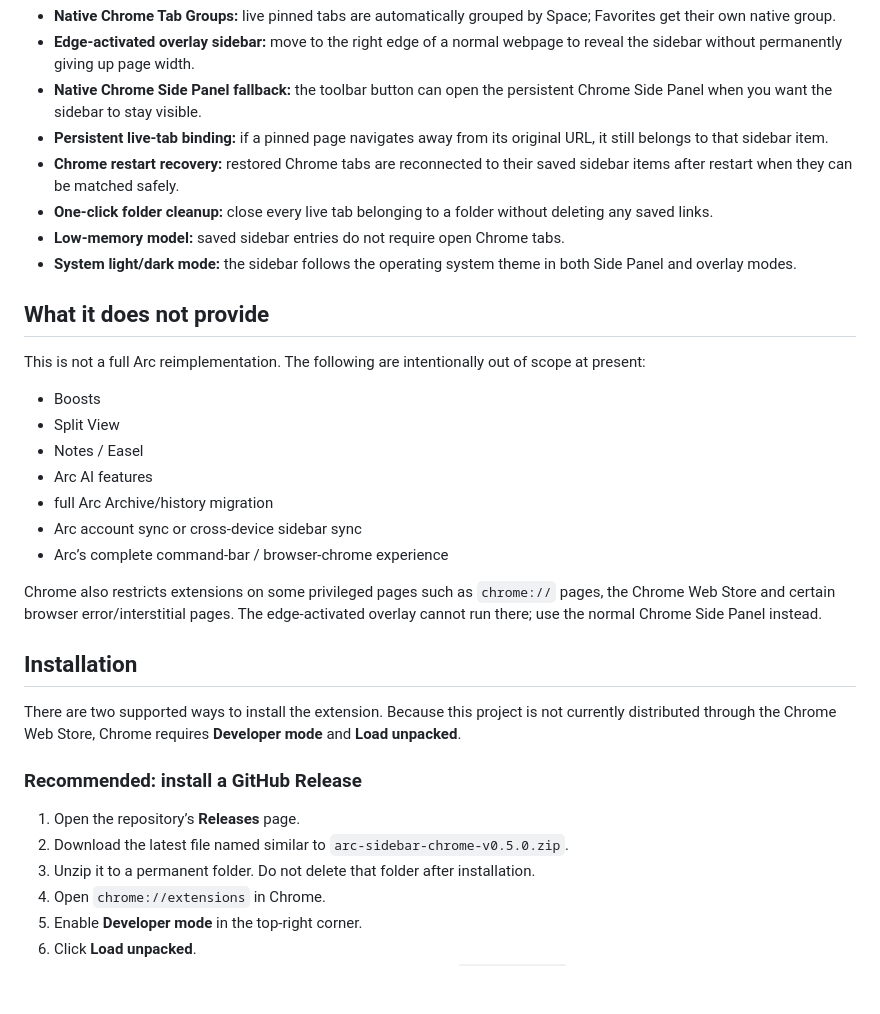
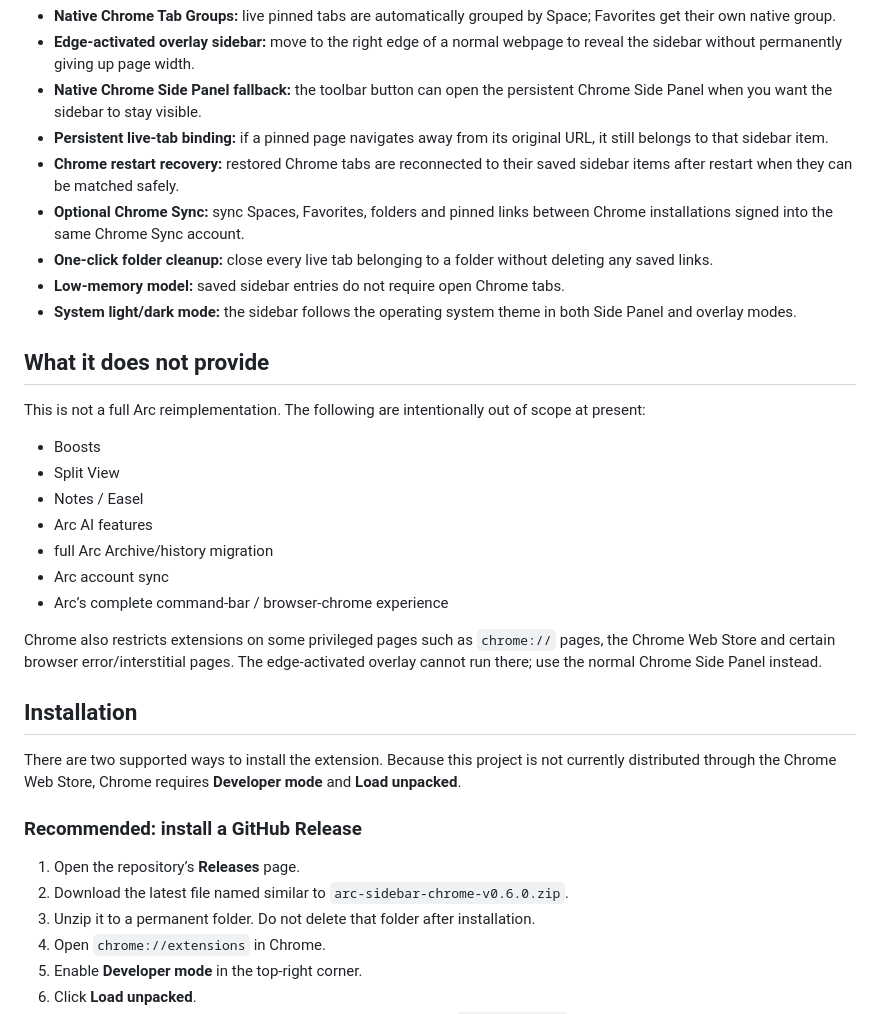
Before and after one commit to lophas/arc-sidebar-chrome, a Markdown page: README.md, the part around one of its changes. Rendered like a GitHub page; blank space fills up the shorter version.

```diff
--- a/README.md
+++ b/README.md
@@ -63,6 +63,7 @@ Arc Sidebar deliberately uses Chrome as the execution layer, which enables a few
 - **Native Chrome Side Panel fallback:** the toolbar button can open the persistent Chrome Side Panel when you want the sidebar to stay visible.
 - **Persistent live-tab binding:** if a pinned page navigates away from its original URL, it still belongs to that sidebar item.
 - **Chrome restart recovery:** restored Chrome tabs are reconnected to their saved sidebar items after restart when they can be matched safely.
+- **Optional Chrome Sync:** sync Spaces, Favorites, folders and pinned links between Chrome installations signed into the same Chrome Sync account.
 - **One-click folder cleanup:** close every live tab belonging to a folder without deleting any saved links.
 - **Low-memory model:** saved sidebar entries do not require open Chrome tabs.
 - **System light/dark mode:** the sidebar follows the operating system theme in both Side Panel and overlay modes.
@@ -76,7 +77,7 @@ This is not a full Arc reimplementation. The following are intentionally out of
 - Notes / Easel
 - Arc AI features
 - full Arc Archive/history migration
-- Arc account sync or cross-device sidebar sync
+- Arc account sync
 - Arc’s complete command-bar / browser-chrome experience
 
 Chrome also restricts extensions on some privileged pages such as `chrome://` pages, the Chrome Web Store and certain browser error/interstitial pages. The edge-activated overlay cannot run there; use the normal Chrome Side Panel instead.
@@ -88,7 +89,7 @@ There are two supported ways to install the extension. Because this project is n
 ### Recommended: install a GitHub Release
 
 1. Open the repository’s **Releases** page.
-2. Download the latest file named similar to `arc-sidebar-chrome-v0.5.0.zip`.
+2. Download the latest file named similar to `arc-sidebar-chrome-v0.6.0.zip`.
 3. Unzip it to a permanent folder. Do not delete that folder after installation.
 4. Open `chrome://extensions` in Chrome.
 5. Enable **Developer mode** in the top-right corner.
```
Also changed, not shown: other parts of README.md (+30 -5 lines).
